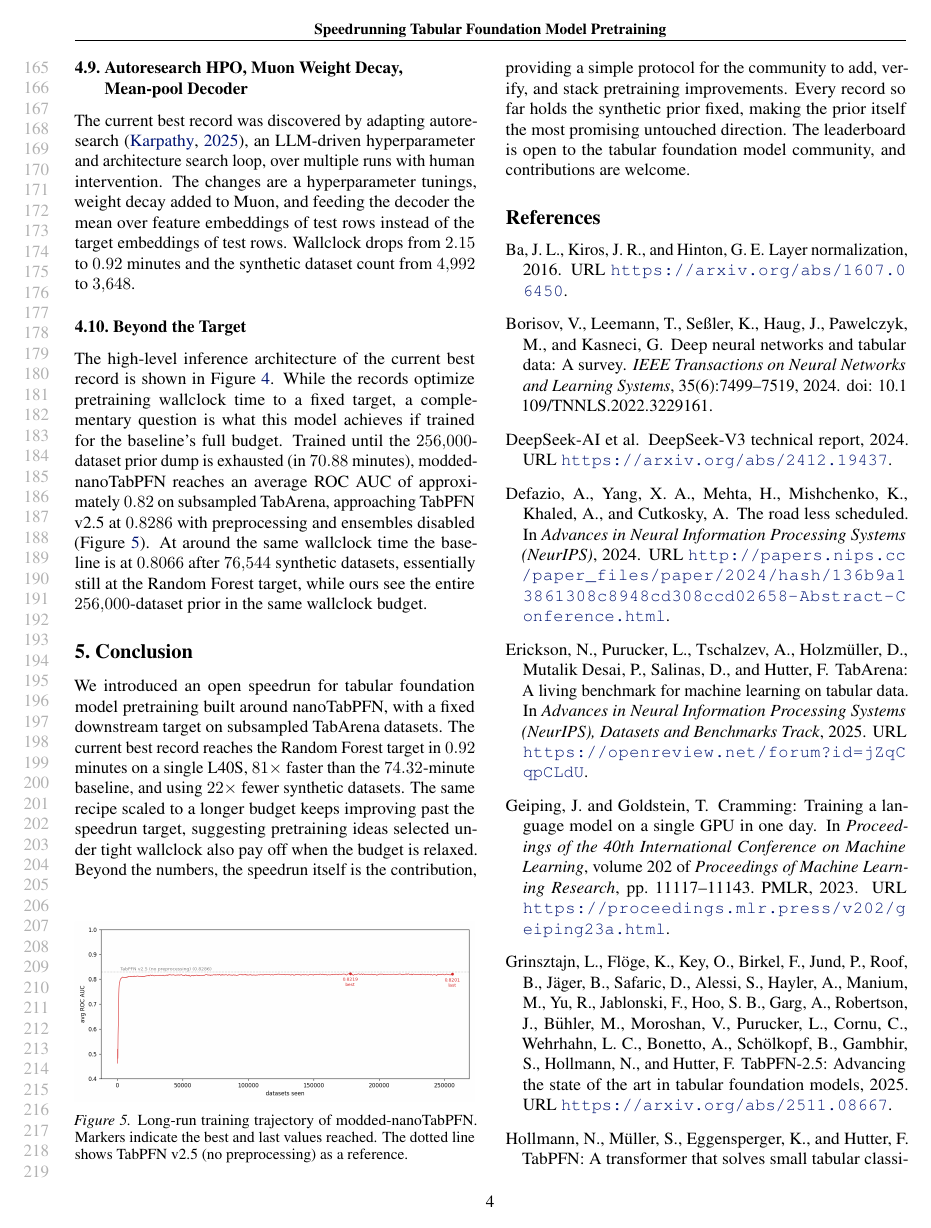
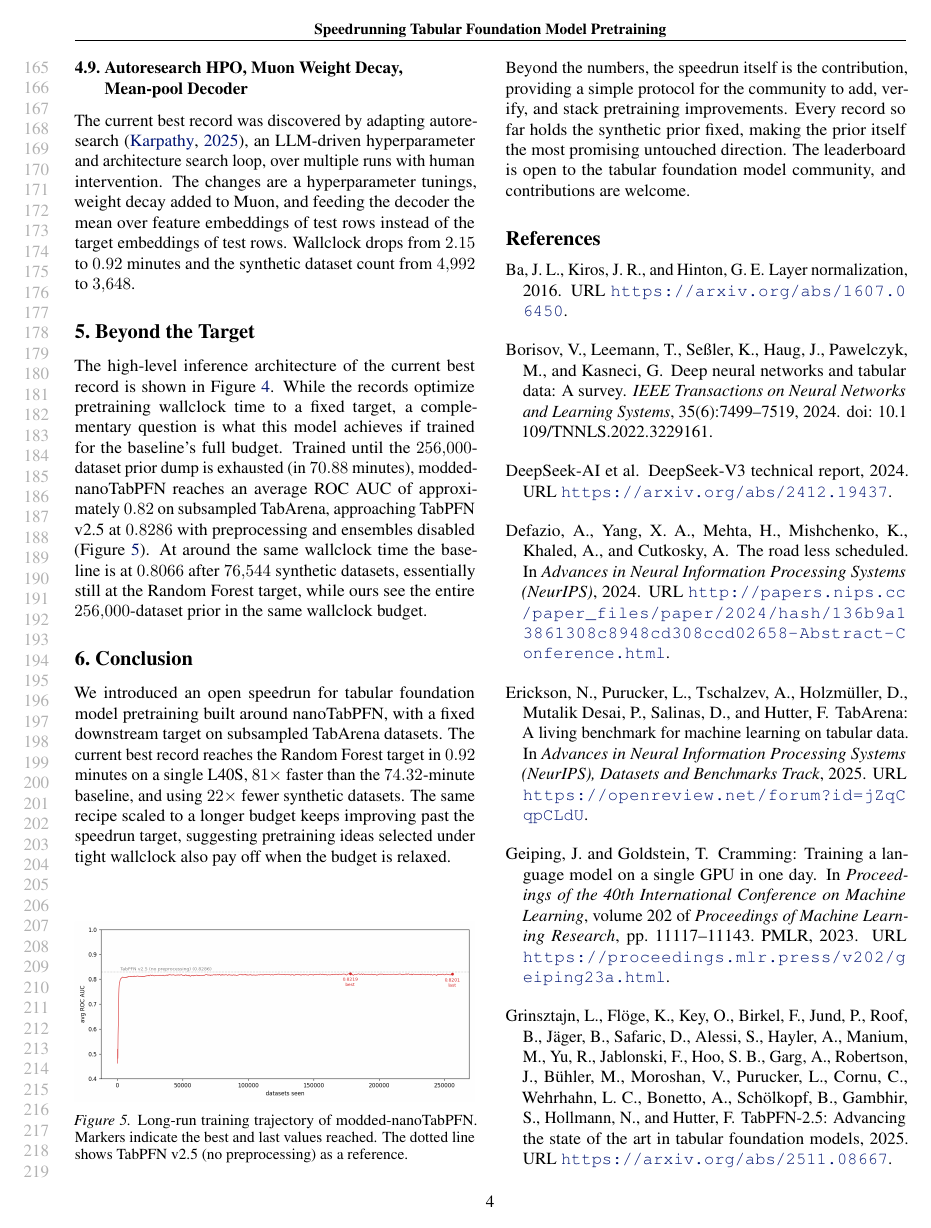
Before and after one commit to borawhocodess/modded-nanotabpfn, a LaTeX paper (main.tex): page 4 of 11. Compiled offline with pdfLaTeX.

Commit message:
sectionise beyond

```diff
--- a/main.tex
+++ b/main.tex
@@ -310,7 +310,7 @@ Wallclock drops from $3.48$ to $2.15$ minutes and the synthetic dataset count fr
 The current best record was discovered by adapting autoresearch~\citep{karpathy2025autoresearch}, an LLM-driven hyperparameter and architecture search loop, over multiple runs with human intervention. The changes are a hyperparameter tunings, weight decay added to Muon, and feeding the decoder the mean over feature embeddings of test rows instead of the target embeddings of test rows.
 Wallclock drops from $2.15$ to $0.92$ minutes and the synthetic dataset count from $4{,}992$ to $3{,}648$.
 
-\subsection{Beyond the Target}
+\section{Beyond the Target}
 \label{sec:beyond-target}
 The high-level inference architecture of the current best record is shown in Figure~\ref{fig:modded}.
 While the records optimize pretraining wallclock time to a fixed target, a complementary question is what this model achieves if trained for the baseline's full budget.
```
Also changed, not shown: main.tex (1 more changed lines).
